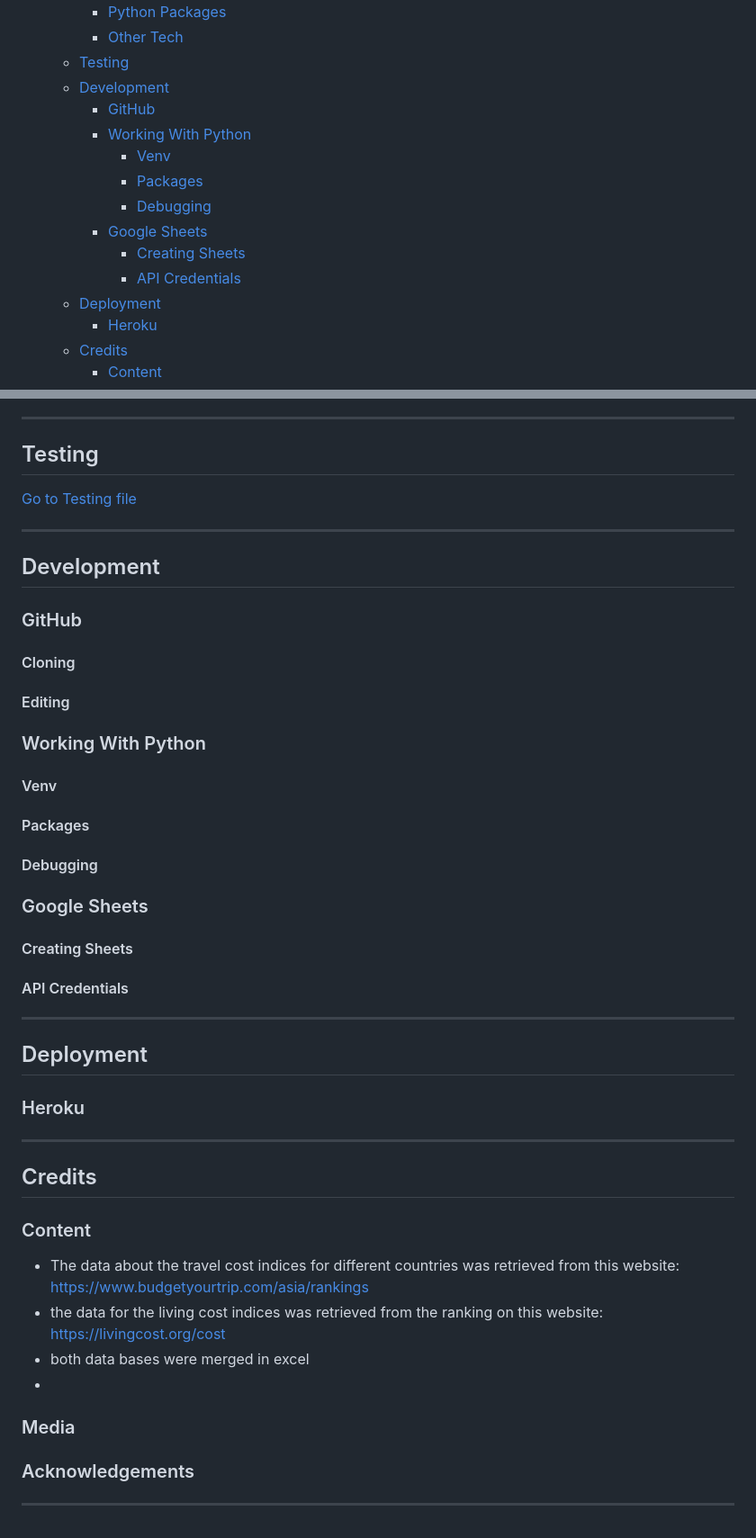
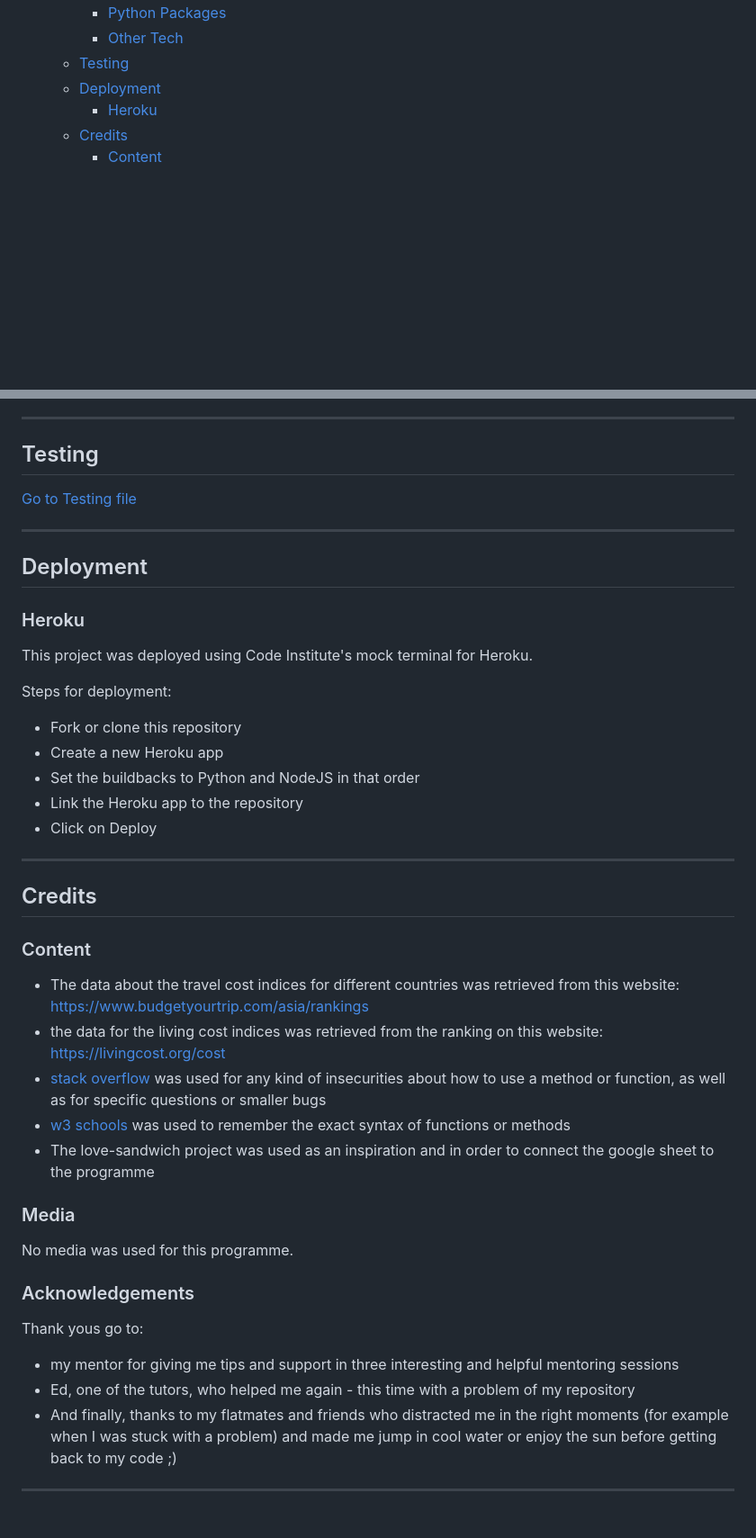
Before and after one commit to ellikarg/firsteverprogram, a Markdown page: README.md, 2 parts joined by grey strips. Shown: that part at 90% size. Rendered like a GitHub page; blank space fills up the shorter version.

```diff
--- a/README.md
+++ b/README.md
@@ -29,15 +29,6 @@ Live Site
     - [Python Packages](#python-packages)
     - [Other Tech](#other-tech)
   - [Testing](#testing)
-  - [Development](#development)
-    - [GitHub](#github)
-    - [Working With Python](#working-with-python)
-      - [Venv](#venv)
-      - [Packages](#packages)
-      - [Debugging](#debugging)
-    - [Google Sheets](#google-sheets)
-      - [Creating Sheets](#creating-sheets)
-      - [API Credentials](#api-credentials)
   - [Deployment](#deployment)
     - [Heroku](#heroku)
   - [Credits](#credits)
@@ -160,33 +149,18 @@ There are multiple functions being triggered when the user starts inserting data
 
 ---
 
-## Development
-
-### GitHub
-
-#### Cloning
-
-#### Editing
-
-### Working With Python
-
-#### Venv
-
-#### Packages
-
-#### Debugging
-
-### Google Sheets
-
-#### Creating Sheets
-
-#### API Credentials
-
----
-
 ## Deployment
 
 ### Heroku
+
+This project was deployed using Code Institute's mock terminal for Heroku.
+
+Steps for deployment:
+- Fork or clone this repository
+- Create a new Heroku app
+- Set the buildbacks to Python and NodeJS in that order
+- Link the Heroku app to the repository
+- Click on Deploy
 
 ---
 
@@ -196,15 +170,19 @@ There are multiple functions being triggered when the user starts inserting data
 
 - The data about the travel cost indices for different countries was retrieved from this website: https://www.budgetyourtrip.com/asia/rankings
 - the data for the living cost indices was retrieved from the ranking on this website: https://livingcost.org/cost
-- both data bases were merged in excel
--
+- [stack overflow](https://stackoverflow.com/) was used for any kind of insecurities about how to use a method or function, as well as for specific questions or smaller bugs
+- [w3 schools](https://www.w3schools.com/python/python_try_except.asp) was used to remember the exact syntax of functions or methods
+- The love-sandwich project was used as an inspiration and in order to connect the google sheet to the programme
 
 ### Media
 
-
+No media was used for this programme.
 
 ### Acknowledgements
 
-
+Thank yous go to:
+- my mentor for giving me tips and support in three interesting and helpful mentoring sessions
+- Ed, one of the tutors, who helped me again - this time with a problem of my repository
+- And finally, thanks to my flatmates and friends who distracted me in the right moments (for example when I was stuck with a problem) and made me jump in cool water or enjoy the sun before getting back to my code ;)
 
 ---
```
Also changed, not shown: other parts of README.md (+8 -10 lines).
